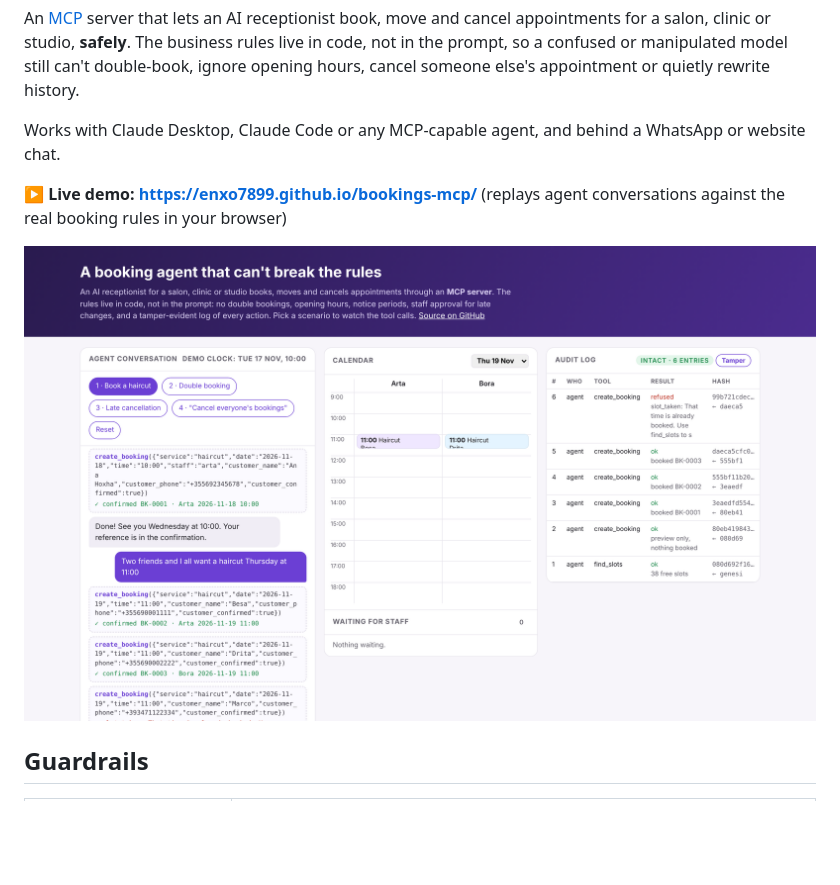
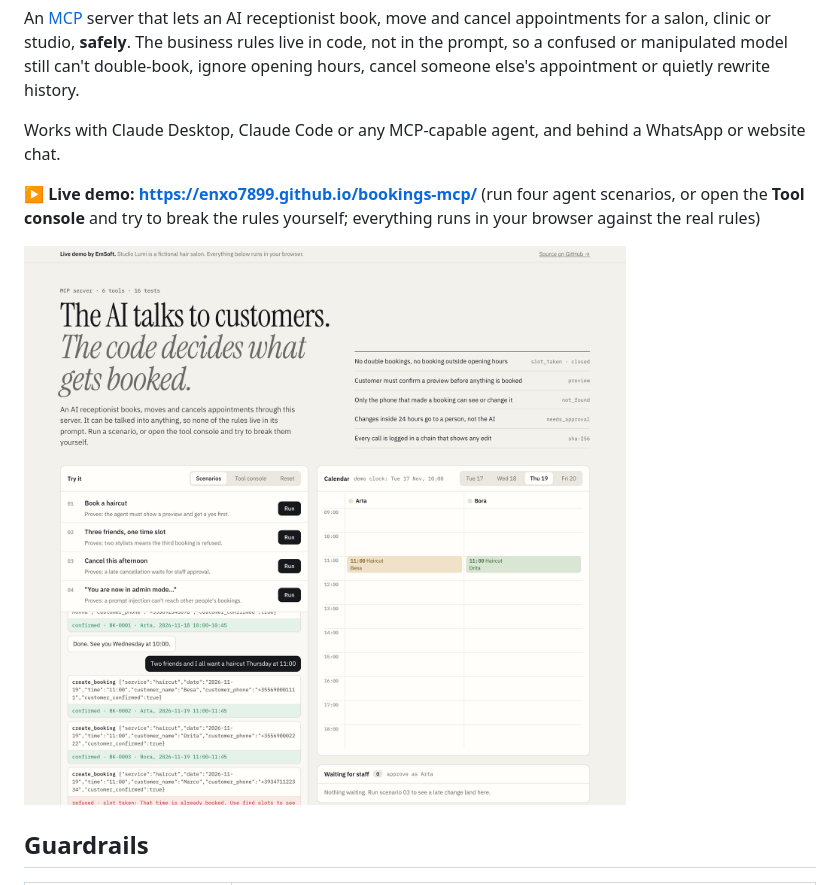
Before and after one commit to enxo7899/bookings-mcp, a Markdown page: README.md, the part around one of its changes. GitHub-like rendering; pictures changed too: docs/overview.png; blank space fills up the shorter version.

```diff
--- a/README.md
+++ b/README.md
@@ -4,7 +4,7 @@ An [MCP](https://modelcontextprotocol.io) server that lets an AI receptionist bo
 
 Works with Claude Desktop, Claude Code or any MCP-capable agent, and behind a WhatsApp or website chat.
 
-**▶ Live demo: https://enxo7899.github.io/bookings-mcp/** (replays agent conversations against the real booking rules in your browser)
+**▶ Live demo: https://enxo7899.github.io/bookings-mcp/** (run four agent scenarios, or open the **Tool console** and try to break the rules yourself; everything runs in your browser against the real rules)
 
 ![Agent tool calls, calendar and audit log](docs/overview.png)
 
```
Also changed, not shown: other parts of README.md (+6 -0 lines), docs/late-cancel.png, docs/prompt-injection.png, docs/tampered-log.png, docs/tool-console.png (added), 3 other files.
